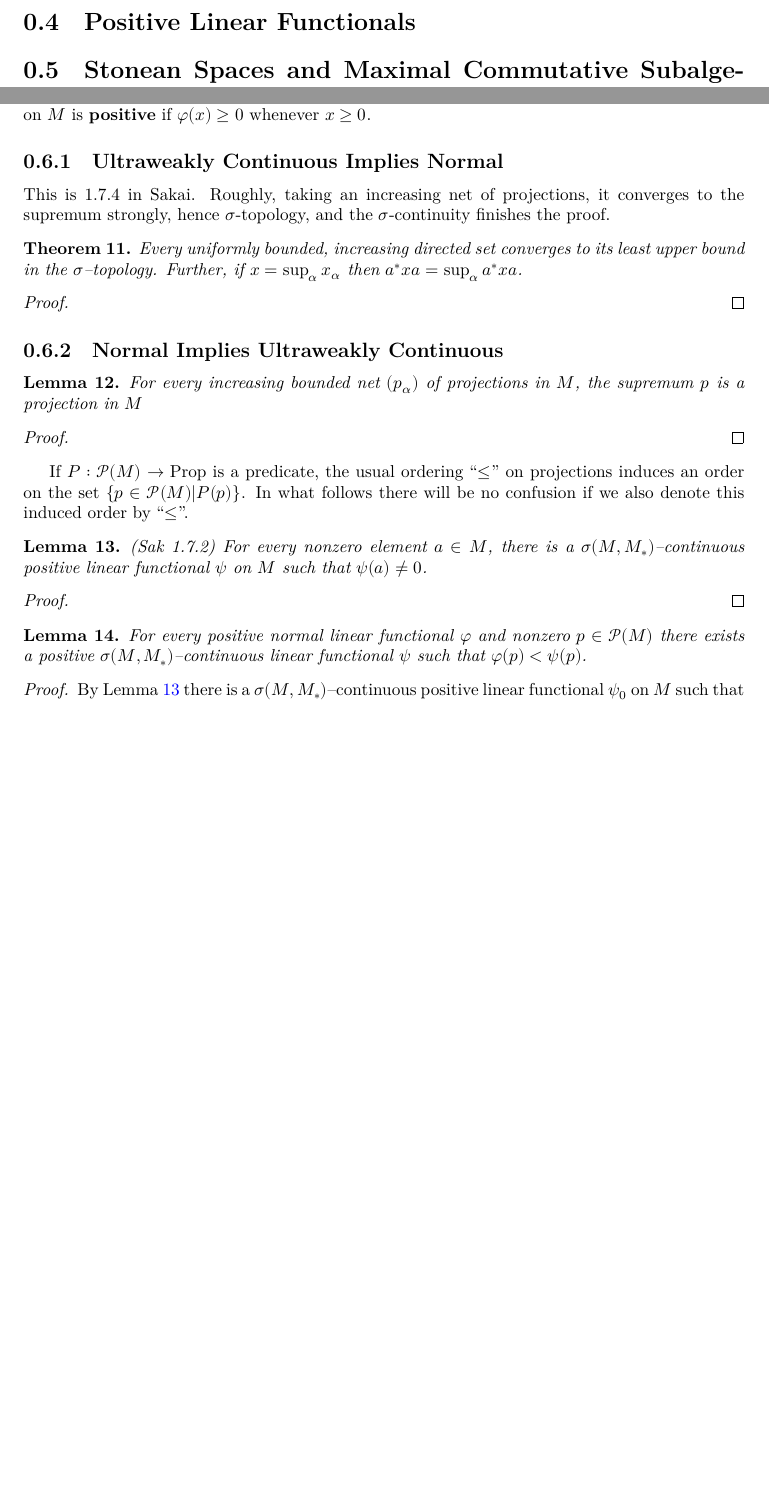
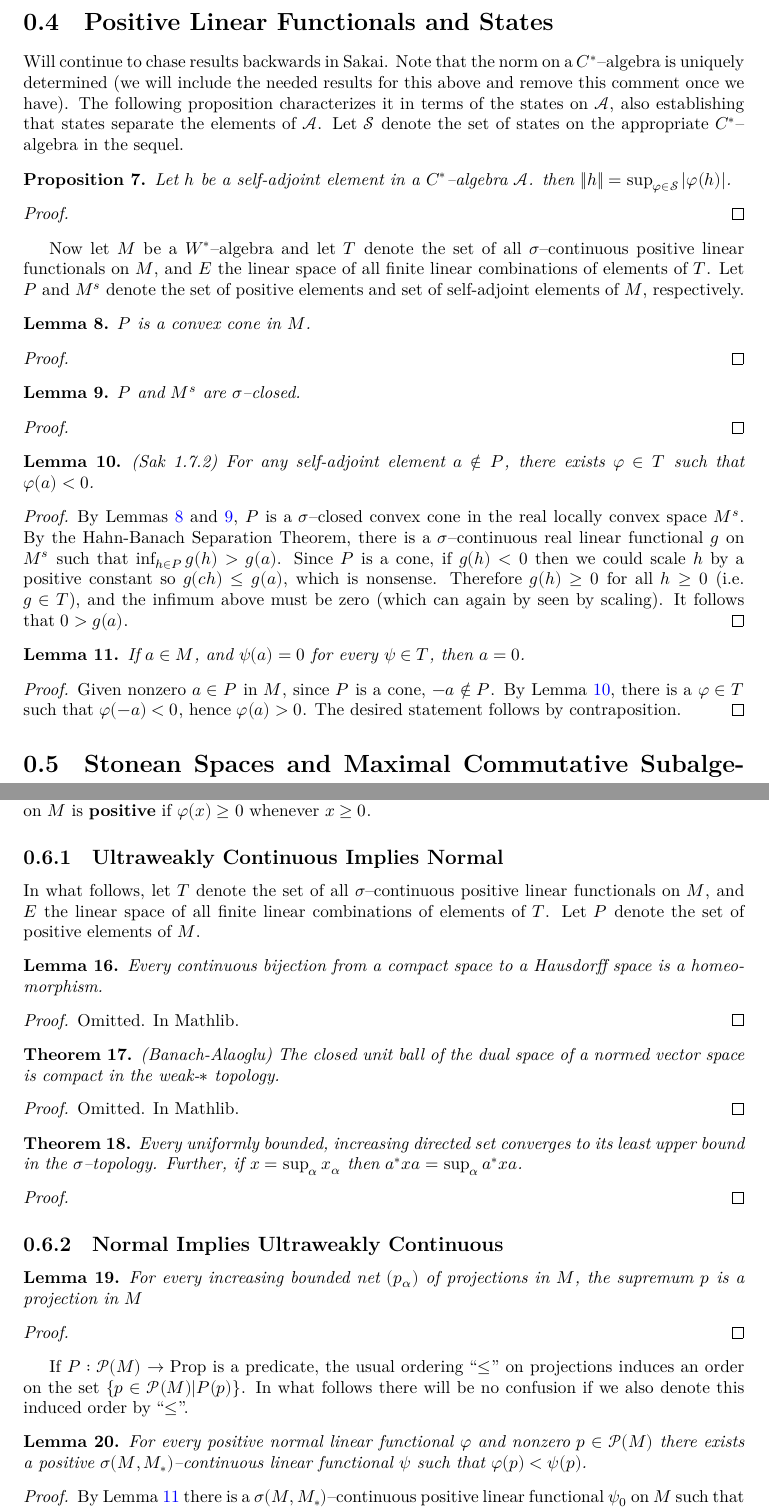
Before and after one commit to j-loreaux/LeanOA, a LaTeX document (blueprint/src/print.tex, which reads blueprint/src/content.tex): two parts of pages 3 and 4 of 6 before the commit and two parts of pages 3 and 5 of 7 after it, joined at a grey line, cut so that both start at the same text, the shorter picture padded with empty space. Compiled offline with XeLaTeX.

Commit message:
Several additional results and proofs

```diff
--- a/blueprint/src/content.tex
+++ b/blueprint/src/content.tex
@@ -99,7 +99,68 @@ a selfadjoint element $a\in A$ is a projection if and only if the spectrum of $a
   For all $p,q \in \mathcal{A}$ projections such that $q\le p$, $p-q$ is a projection.
 \end{corollary}
 
-\section{Positive Linear Functionals}
+\section{Positive Linear Functionals and States}
+
+Will continue to chase results backwards in Sakai. Note that the norm on a $C^{*}$--algebra
+is uniquely determined (we will include the needed results for this above and remove this
+comment once we have). The following proposition characterizes it in terms of the states on
+$\mathcal{A}$, also establishing that states separate the elements of $\mathcal{A}$. Let
+$\mathcal{S}$ denote the set of states on the appropriate $C^{*}$--algebra in the sequel.
+
+\begin{proposition}
+  \label{prop:norm_as_state_sup}
+  Let $h$ be a self-adjoint element in a $C^{*}$--algebra $\mathcal{A}$.
+  then $\|h\|=\sup_{\varphi\in \mathcal{S}}|\varphi(h)|$.
+\end{proposition}
+
+\begin{proof}
+\end{proof}
+
+Now let $M$ be a $W^{*}$--algebra and let $T$ denote the set of all $\sigma$--continuous positive
+linear functionals on $M$, and $E$ the linear space of all finite linear combinations
+of elements of $T$. Let $P$ and $M^{s}$ denote the set of positive elements and set of self-adjoint elements of $M$, respectively.
+
+\begin{lemma}
+  \label{lem:pos_cvx_cone}
+  $P$ is a convex cone in $M$.
+\end{lemma}
+
+\begin{proof}
+\end{proof}
+
+\begin{lemma}
+  \label{lem:pos_sa_sigma_closed}
+  $P$ and $M^{s}$ are $\sigma$--closed.
+\end{lemma}
+
+\begin{proof}
+\end{proof}
+
+\begin{lemma}
+  \label{lem:non_pos_elem_neg_for_some_state_Sak_1_7_2} (Sak 1.7.2)
+  \uses{lem:pos_cvx_cone,lem:pos_sa_sigma_closed}
+  For any self-adjoint element $a\notin P$, there exists $\varphi\in T$
+  such that $\varphi(a)<0$.
+\end{lemma}
+
+\begin{proof}
+  By Lemmas \ref{lem:pos_cvx_cone} and \ref{lem:pos_sa_sigma_closed}, $P$ is a $\sigma$--closed convex cone in
+  the real locally convex space $M^{s}$. By the Hahn-Banach Separation Theorem, there is a $\sigma$--continuous real linear functional $g$
+  on $M^{s}$ such that $\inf_{h\in P}g(h)>g(a)$. Since $P$ is a cone, if $g(h)<0$ then we could scale $h$ by a positive constant so $g(ch)\le g(a)$, which
+  is nonsense. Therefore $g(h)\ge 0$ for all $h\ge 0$ (i.e. $g\in T$), and the infimum above must be zero (which can again by seen by scaling). It follows that
+  $0>g(a)$.
+\end{proof}
+
+\begin{lemma}
+  \label{lem:uw_pos_sep_pts}
+  \uses{lem:non_pos_elem_neg_for_some_state_Sak_1_7_2}
+If $a\in M$, and $\psi(a)=0$ for every $\psi\in T$, then $a=0$.
+\end{lemma}
+
+\begin{proof}
+  Given nonzero $a\in P$ in $M$, since $P$ is a cone, $-a \notin P$. By Lemma \ref{lem:non_pos_elem_neg_for_some_state_Sak_1_7_2}, there is
+  a $\varphi\in T$ such that $\varphi(-a)<0$, hence $\varphi(a)>0$. The desired statement follows by contraposition.
+\end{proof}
 
 \section{Stonean Spaces and Maximal Commutative Subalgebras}
 
@@ -194,17 +255,46 @@ is \textbf{positive} if $\varphi(x)\ge 0$ whenever $x\ge 0$.
 
 \subsection{Ultraweakly Continuous Implies Normal}
 
-This is 1.7.4 in Sakai. Roughly, taking an increasing net of projections, it converges to the supremum strongly, hence $\sigma$-topology,
-and the $\sigma$-continuity finishes the proof.
+In what follows, let $T$ denote the set of all $\sigma$--continuous positive
+linear functionals on $M$, and $E$ the linear space of all finite linear combinations
+of elements of $T$. Let $P$ denote the set of positive elements of $M$.
+
+\begin{lemma}
+  \label{lem:homeo_of_cts_bij_cpt_haus}
+  \lean{isHomeomorph_iff_continuous_bijective}
+  \mathlibok
+  Every continuous bijection from a compact space to a Hausdorff space is a
+  homeomorphism.
+\end{lemma}
+
+\begin{proof}
+  \leanok
+  Omitted. In Mathlib.
+\end{proof}
+
+\begin{theorem}
+  \label{thm:Banach_Alaoglu}
+  \lean{WeakDual.isCompact_closedBall}
+  \mathlibok
+  (Banach-Alaoglu) The closed unit ball of the dual space of a normed vector space is compact in the
+  weak-$*$ topology.
+\end{theorem}
+
+\begin{proof}
+  \leanok
+  Omitted. In Mathlib.
+\end{proof}
 
 \begin{theorem}
   \label{lem:sigma_cont_of_normal_Sak_1_7_4}
+  \uses{thm:Banach_Alaoglu,lem:homeo_of_cts_bij_cpt_haus,lem:uw_pos_sep_pts}
   Every uniformly bounded, increasing directed set converges
   to its least upper bound in the $\sigma$--topology. Further, if
   $x=\sup_{\alpha}x_\alpha$ then $a^{*}xa=\sup_{\alpha}a^{*}xa$.
 \end{theorem}
 
 \begin{proof}
+
 \end{proof}
 
 \subsection{Normal Implies Ultraweakly Continuous}
@@ -223,16 +313,8 @@ induces an order on the set $\{p\in \mathcal{P}(M)|P(p)\}$. In what follows ther
 we also denote this induced order by ``$\le$''.
 
 \begin{lemma}
-  \label{lem:uw_pos_sep_pts} (Sak 1.7.2)
-For every nonzero element $a\in M$, there is a $\sigma(M,M_{*})$--continuous positive linear
-functional $\psi$ on $M$ such that $\psi(a)\ne 0$.
-\end{lemma}
-
-\begin{proof}
-\end{proof}
-
-\begin{lemma}
   \label{lem:exists_uw_ge_normal}
+  \uses{lem:uw_pos_sep_pts}
   For every positive normal linear functional $\varphi$ and nonzero $p\in \mathcal{P}(M)$
   there exists a positive $\sigma(M,M_{*})$--continuous linear functional $\psi$ such that $\varphi(p)<\psi(p)$.
 \end{lemma}
```
